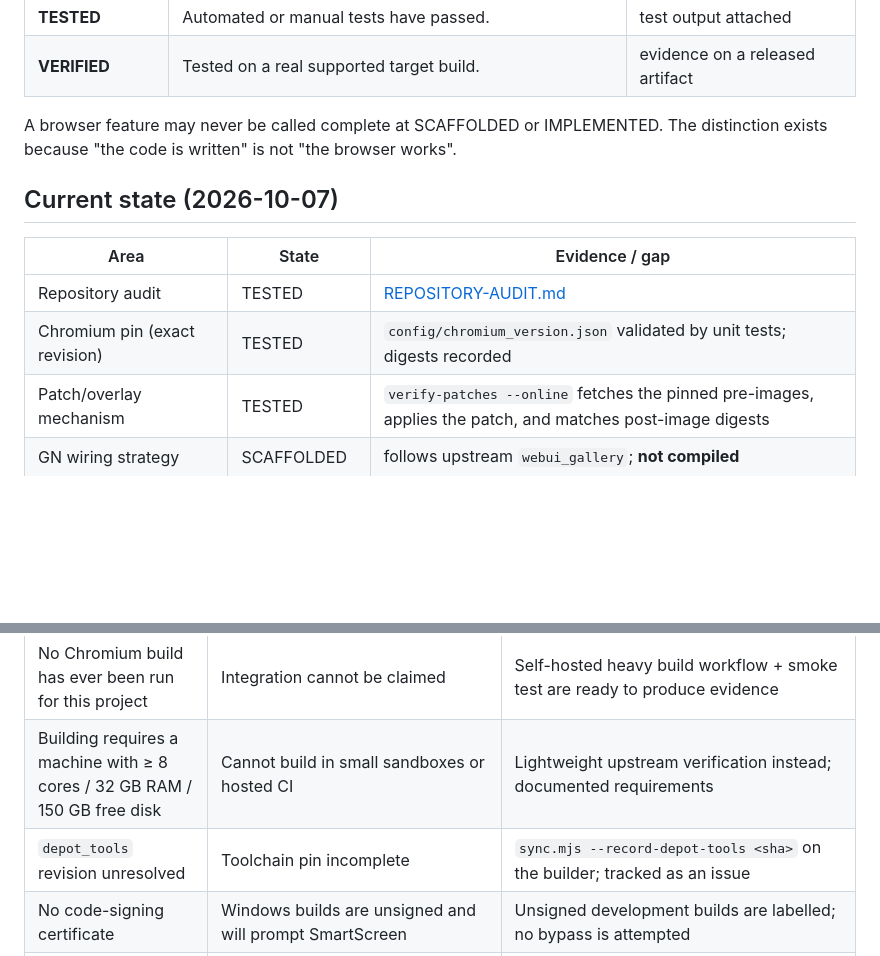
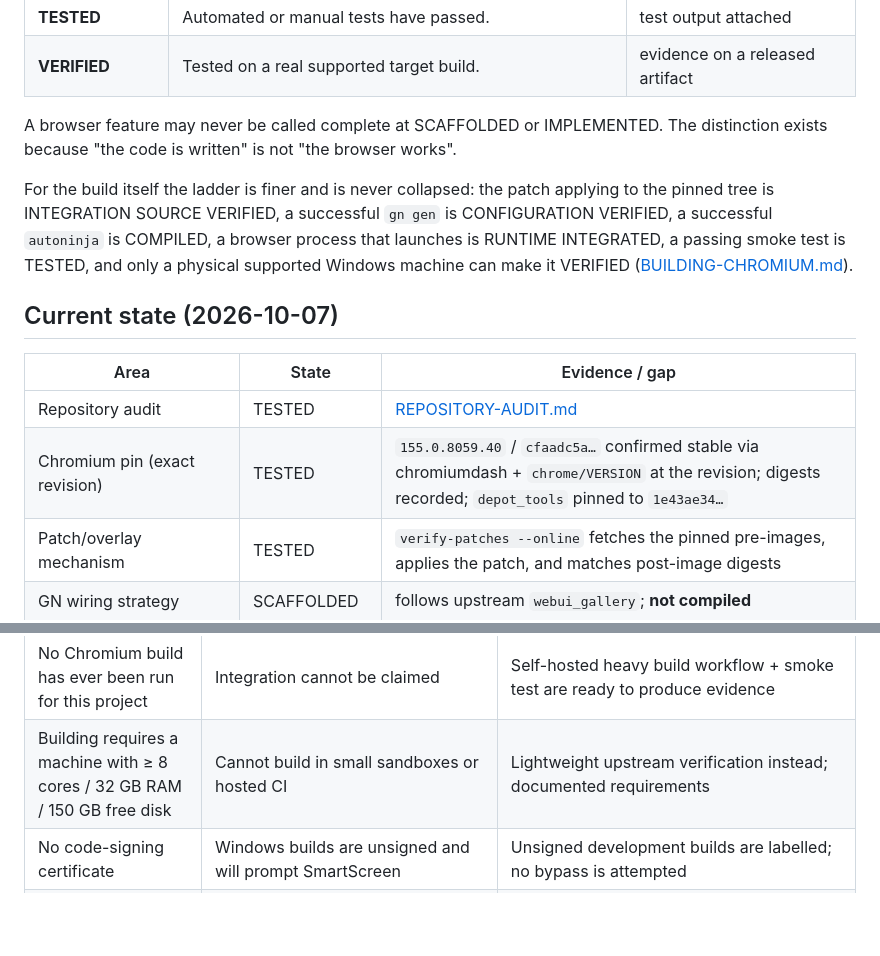
Before and after one commit to ankbuitv/browser, a Markdown page: docs/PROJECT-STATUS.md, 2 parts joined by grey strips. GitHub-like rendering; blank space fills up the shorter version.

Commit message:
docs(status): record the confirmed pin, the pinned depot_tools and the build-state ladder
The status page still carried the pre-correction pin and listed the
depot_tools revision as an open blocker; both are resolved in-repo. The
build-state ladder (INTEGRATION SOURCE VERIFIED -> VERIFIED) is now stated
here as well, because 'no build has been run' is the most consequential
truth in this repository and it must not be softened anywhere.

Co-authored-by: arena-agent <297053741+arena-agent@users.noreply.github.com>

```diff
--- a/docs/PROJECT-STATUS.md
+++ b/docs/PROJECT-STATUS.md
@@ -21,12 +21,19 @@ actually true today.
 A browser feature may never be called complete at SCAFFOLDED or IMPLEMENTED.
 The distinction exists because "the code is written" is not "the browser works".
 
+For the build itself the ladder is finer and is never collapsed: the patch
+applying to the pinned tree is INTEGRATION SOURCE VERIFIED, a successful
+`gn gen` is CONFIGURATION VERIFIED, a successful `autoninja` is COMPILED, a
+browser process that launches is RUNTIME INTEGRATED, a passing smoke test is
+TESTED, and only a physical supported Windows machine can make it VERIFIED
+([BUILDING-CHROMIUM.md](BUILDING-CHROMIUM.md)).
+
 ## Current state (2026-10-07)
 
 | Area                                      | State       | Evidence / gap                                                                                                                                            |
 | ----------------------------------------- | ----------- | --------------------------------------------------------------------------------------------------------------------------------------------------------- |
 | Repository audit                          | TESTED      | [REPOSITORY-AUDIT.md](REPOSITORY-AUDIT.md)                                                                                                                |
-| Chromium pin (exact revision)             | TESTED      | `config/chromium_version.json` validated by unit tests; digests recorded                                                                                  |
+| Chromium pin (exact revision)             | TESTED      | `155.0.8059.40` / `cfaadc5a…` confirmed stable via chromiumdash + `chrome/VERSION` at the revision; digests recorded; `depot_tools` pinned to `1e43ae34…` |
 | Patch/overlay mechanism                   | TESTED      | `verify-patches --online` fetches the pinned pre-images, applies the patch, and matches post-image digests                                                |
 | GN wiring strategy                        | SCAFFOLDED  | follows upstream `webui_gallery`; **not compiled**                                                                                                        |
 | Reproducible checkout (`sync.mjs`)        | IMPLEMENTED | never executed against a real Chromium checkout                                                                                                           |
@@ -64,7 +71,6 @@ The distinction exists because "the code is written" is not "the browser works".
 | ------------------------------------------------------------------------- | ------------------------------------------------------------------------------------------------------------------------------------ | ------------------------------------------------------------------------------------------------------------------------------------------------------------------------------------------------------------- |
 | No Chromium build has ever been run for this project                      | Integration cannot be claimed                                                                                                        | Self-hosted heavy build workflow + smoke test are ready to produce evidence                                                                                                                                   |
 | Building requires a machine with ≥ 8 cores / 32 GB RAM / 150 GB free disk | Cannot build in small sandboxes or hosted CI                                                                                         | Lightweight upstream verification instead; documented requirements                                                                                                                                            |
-| `depot_tools` revision unresolved                                         | Toolchain pin incomplete                                                                                                             | `sync.mjs --record-depot-tools <sha>` on the builder; tracked as an issue                                                                                                                                     |
 | No code-signing certificate                                               | Windows builds are unsigned and will prompt SmartScreen                                                                              | Unsigned development builds are labelled; no bypass is attempted                                                                                                                                              |
 | No Apple Developer account                                                | macOS cannot be notarised                                                                                                            | macOS is non-blocking for the Windows-first plan                                                                                                                                                              |
 | Supabase terms not yet verified for the free tier                         | Sync backend choice is conditional                                                                                                   | Provider is `none`; abstraction designed to keep options open                                                                                                                                                 |
```
